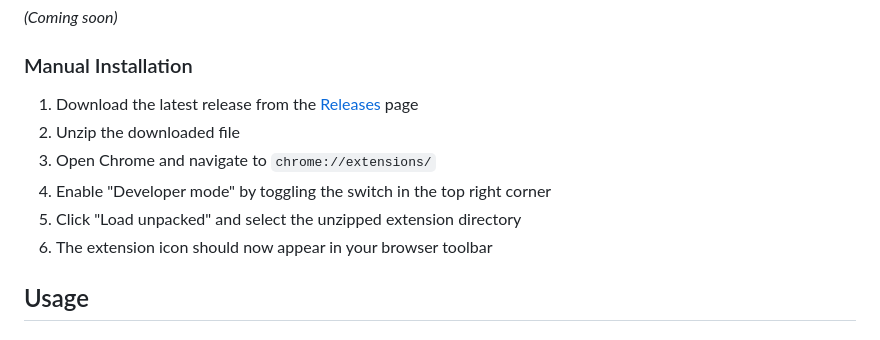
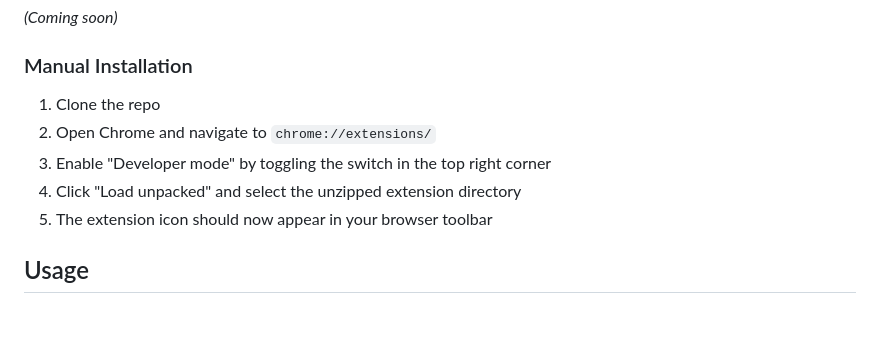
Before and after one commit to fed3c3sa/nlq_translator_chrome, a Markdown page: README.md, the part around the change. Drawn GitHub-style.

```diff
--- a/README.md
+++ b/README.md
@@ -16,12 +16,11 @@ A Chrome extension that translates natural language queries into Elasticsearch q
 *(Coming soon)*
 
 ### Manual Installation
-1. Download the latest release from the [Releases](https://https://github.com/fed3c3sa/nlq_translator_chrome) page
-2. Unzip the downloaded file
-3. Open Chrome and navigate to `chrome://extensions/`
-4. Enable "Developer mode" by toggling the switch in the top right corner
-5. Click "Load unpacked" and select the unzipped extension directory
-6. The extension icon should now appear in your browser toolbar
+1. Clone the repo
+2. Open Chrome and navigate to `chrome://extensions/`
+3. Enable "Developer mode" by toggling the switch in the top right corner
+4. Click "Load unpacked" and select the unzipped extension directory
+5. The extension icon should now appear in your browser toolbar
 
 ## Usage
 
```
